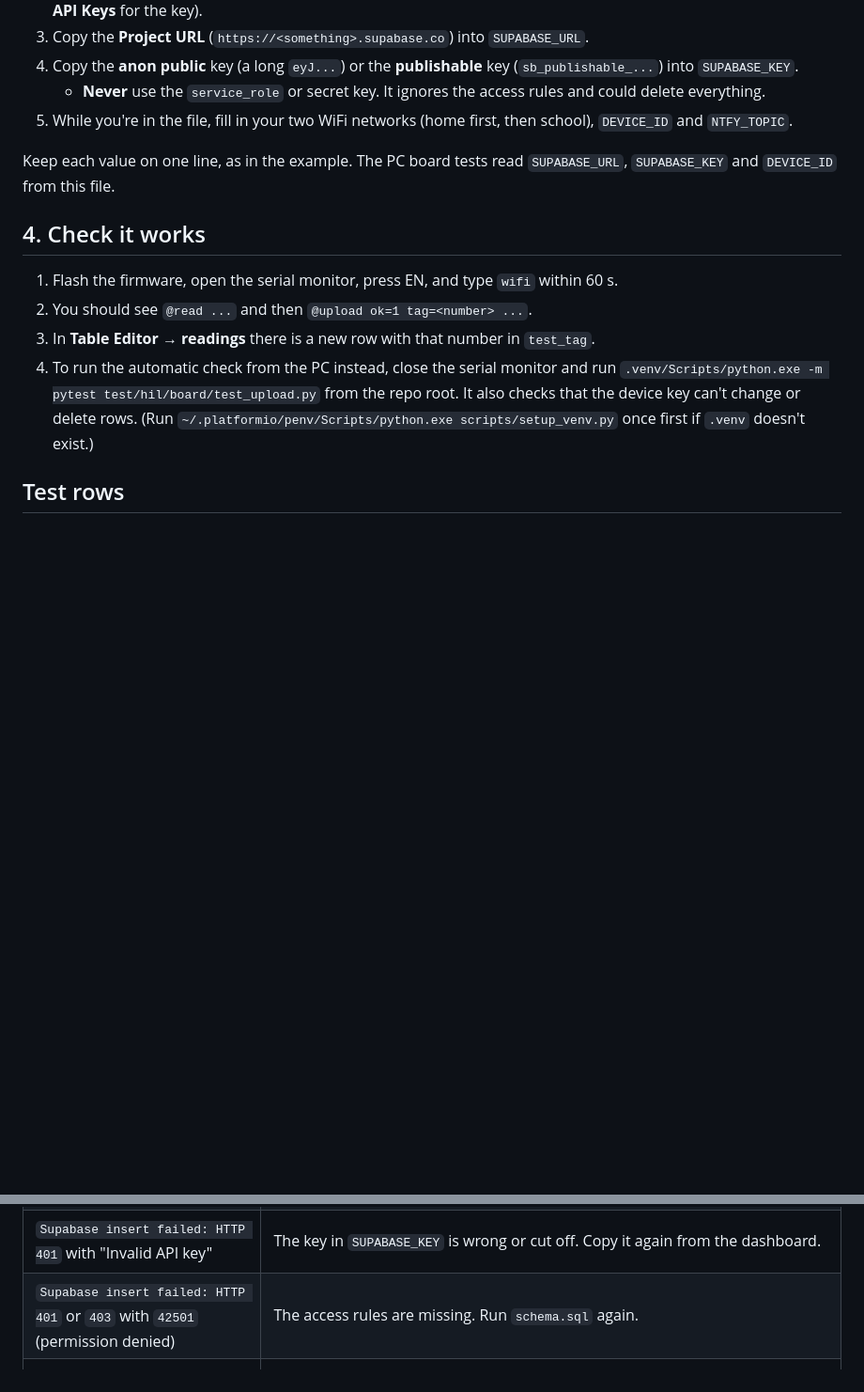
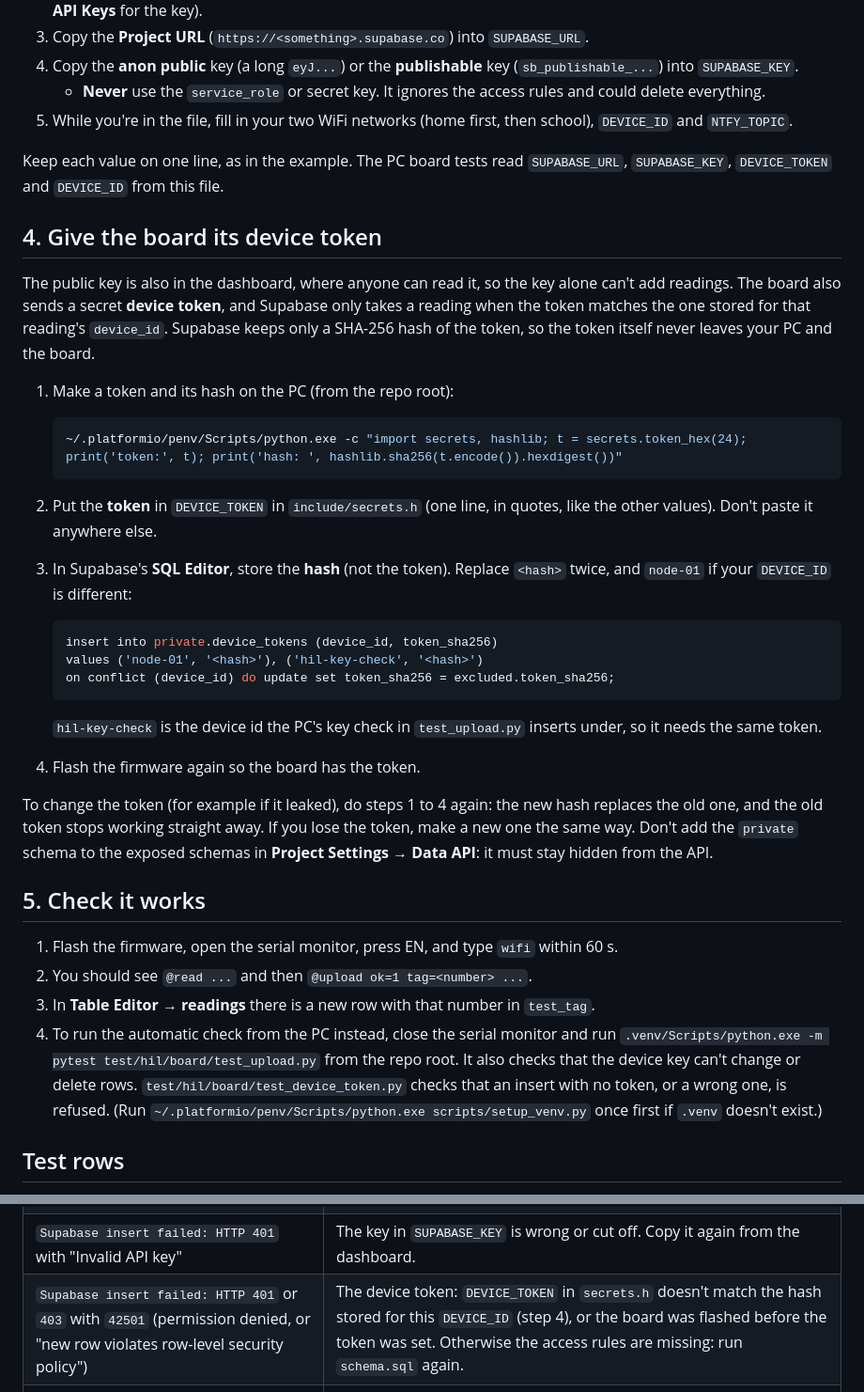
Before and after one commit to sol660/ESPSprint, a Markdown page: supabase/SETUP.md, 2 parts joined by grey strips. Shown at 94% size. Drawn GitHub-style; blank space fills up the shorter version.

Commit message:
#24 SETUP.md: make a device token, store its hash, put it in secrets.h
Co-Authored-By: Claude Opus 5.5 <noreply@anthropic.com>

````diff
--- a/supabase/SETUP.md
+++ b/supabase/SETUP.md
@@ -25,14 +25,38 @@ Running the file again is safe, so if you change it later, run it again.
    - **Never** use the `service_role` or secret key. It ignores the access rules and could delete everything.
 5. While you're in the file, fill in your two WiFi networks (home first, then school), `DEVICE_ID` and `NTFY_TOPIC`.
 
-Keep each value on one line, as in the example. The PC board tests read `SUPABASE_URL`, `SUPABASE_KEY` and `DEVICE_ID` from this file.
+Keep each value on one line, as in the example. The PC board tests read `SUPABASE_URL`, `SUPABASE_KEY`, `DEVICE_TOKEN` and `DEVICE_ID` from this file.
 
-## 4. Check it works
+## 4. Give the board its device token
+
+The public key is also in the dashboard, where anyone can read it, so the key alone can't add readings. The board also sends a secret **device token**, and Supabase only takes a reading when the token matches the one stored for that reading's `device_id`. Supabase keeps only a SHA-256 hash of the token, so the token itself never leaves your PC and the board.
+
+1. Make a token and its hash on the PC (from the repo root):
+
+   ```sh
+   ~/.platformio/penv/Scripts/python.exe -c "import secrets, hashlib; t = secrets.token_hex(24); print('token:', t); print('hash: ', hashlib.sha256(t.encode()).hexdigest())"
+   ```
+
+2. Put the **token** in `DEVICE_TOKEN` in `include/secrets.h` (one line, in quotes, like the other values). Don't paste it anywhere else.
+3. In Supabase's **SQL Editor**, store the **hash** (not the token). Replace `<hash>` twice, and `node-01` if your `DEVICE_ID` is different:
+
+   ```sql
+   insert into private.device_tokens (device_id, token_sha256)
+   values ('node-01', '<hash>'), ('hil-key-check', '<hash>')
+   on conflict (device_id) do update set token_sha256 = excluded.token_sha256;
+   ```
+
+   `hil-key-check` is the device id the PC's key check in `test_upload.py` inserts under, so it needs the same token.
+4. Flash the firmware again so the board has the token.
+
+To change the token (for example if it leaked), do steps 1 to 4 again: the new hash replaces the old one, and the old token stops working straight away. If you lose the token, make a new one the same way. Don't add the `private` schema to the exposed schemas in **Project Settings → Data API**: it must stay hidden from the API.
+
+## 5. Check it works
 
 1. Flash the firmware, open the serial monitor, press EN, and type `wifi` within 60 s.
 2. You should see `@read ...` and then `@upload ok=1 tag=<number> ...`.
 3. In **Table Editor → readings** there is a new row with that number in `test_tag`.
-4. To run the automatic check from the PC instead, close the serial monitor and run `.venv/Scripts/python.exe -m pytest test/hil/board/test_upload.py` from the repo root. It also checks that the device key can't change or delete rows. (Run `~/.platformio/penv/Scripts/python.exe scripts/setup_venv.py` once first if `.venv` doesn't exist.)
+4. To run the automatic check from the PC instead, close the serial monitor and run `.venv/Scripts/python.exe -m pytest test/hil/board/test_upload.py` from the repo root. It also checks that the device key can't change or delete rows. `test/hil/board/test_device_token.py` checks that an insert with no token, or a wrong one, is refused. (Run `~/.platformio/penv/Scripts/python.exe scripts/setup_venv.py` once first if `.venv` doesn't exist.)
 
 ## Test rows
 
@@ -51,7 +75,7 @@ Watch the serial monitor while you type `wifi`. The lines starting with `[E]` or
 | `WiFi: <name> not joined within 30 s`, for both networks | The SSID and password in `WIFI_NETWORKS` (both are case-sensitive). The ESP32 only joins 2.4 GHz networks, not 5 GHz ones. |
 | `NTP sync timed out` | The network blocks internet time (some school networks do). The reading still uploads, but with `time_synced=false`, so the board upload test fails. Try another network, such as a phone hotspot set up as the home network. |
 | `Supabase insert failed: HTTP 401` with "Invalid API key" | The key in `SUPABASE_KEY` is wrong or cut off. Copy it again from the dashboard. |
-| `Supabase insert failed: HTTP 401` or `403` with `42501` (permission denied) | The access rules are missing. Run `schema.sql` again. |
+| `Supabase insert failed: HTTP 401` or `403` with `42501` (permission denied, or "new row violates row-level security policy") | The device token: `DEVICE_TOKEN` in `secrets.h` doesn't match the hash stored for this `DEVICE_ID` (step 4), or the board was flashed before the token was set. Otherwise the access rules are missing: run `schema.sql` again. |
 | `Supabase insert failed: HTTP 404`, or a negative number such as `-1` | `SUPABASE_URL` is wrong (it must start with `https://`), or `schema.sql` hasn't been run yet. |
 | `Supabase insert failed: HTTP 400` | The table doesn't match the firmware (the message names the column). Run `schema.sql` again. |
 | `@upload ok=1`, but no row in the Table Editor | Click the refresh button in the Table Editor, and make sure you're looking at the `readings` table in the right project. |
````
